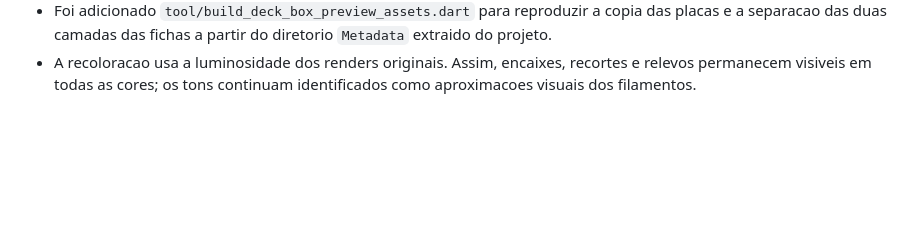
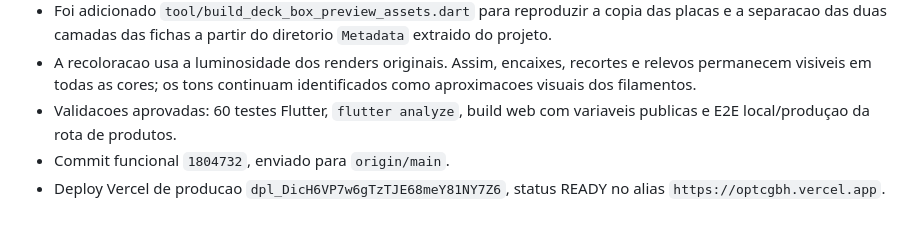
Before and after one commit to LumielRyu/optcg_manager, a Markdown page: AGENTS.md, the part around the change. GitHub-like rendering; blank space fills up the shorter version.

Commit message:
docs: record original model views deployment

```diff
--- a/AGENTS.md
+++ b/AGENTS.md
@@ -720,3 +720,9 @@ git diff --stat
 - A recoloracao usa a luminosidade dos renders originais. Assim, encaixes,
   recortes e relevos permanecem visiveis em todas as cores; os tons continuam
   identificados como aproximacoes visuais dos filamentos.
+- Validacoes aprovadas: 60 testes Flutter, `flutter analyze`, build web com
+  variaveis publicas e E2E local/produçao da rota de produtos.
+- Commit funcional `1804732`, enviado para `origin/main`.
+- Deploy Vercel de producao
+  `dpl_DicH6VP7w6gTzTJE68meY81NY7Z6`, status READY no alias
+  `https://optcgbh.vercel.app`.
```
